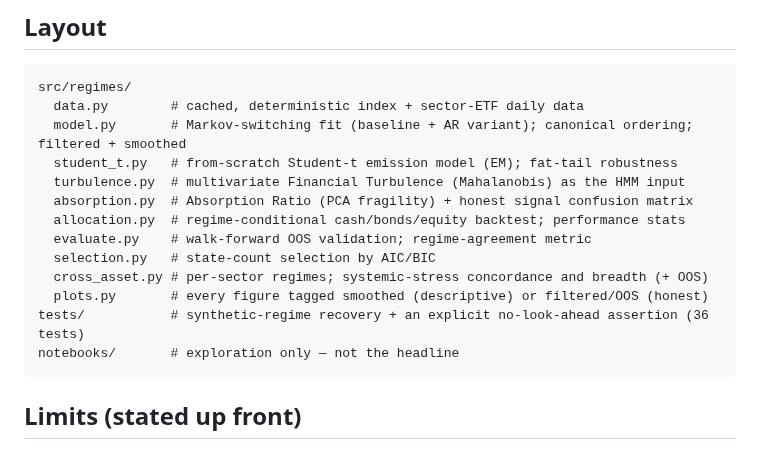
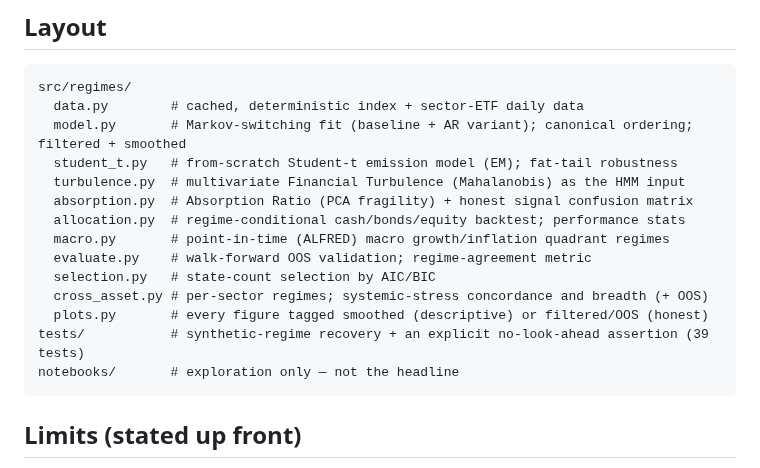
Before and after one commit to Thomas-quinn7/market-regime-detection, a Markdown page: README.md, the part around the change. Drawn GitHub-style.

````diff
--- a/README.md
+++ b/README.md
@@ -61,11 +61,12 @@ src/regimes/
   turbulence.py  # multivariate Financial Turbulence (Mahalanobis) as the HMM input
   absorption.py  # Absorption Ratio (PCA fragility) + honest signal confusion matrix
   allocation.py  # regime-conditional cash/bonds/equity backtest; performance stats
+  macro.py       # point-in-time (ALFRED) macro growth/inflation quadrant regimes
   evaluate.py    # walk-forward OOS validation; regime-agreement metric
   selection.py   # state-count selection by AIC/BIC
   cross_asset.py # per-sector regimes; systemic-stress concordance and breadth (+ OOS)
   plots.py       # every figure tagged smoothed (descriptive) or filtered/OOS (honest)
-tests/           # synthetic-regime recovery + an explicit no-look-ahead assertion (36 tests)
+tests/           # synthetic-regime recovery + an explicit no-look-ahead assertion (39 tests)
 notebooks/       # exploration only — not the headline
 ```
 
````
Also changed, not shown: docs/WRITEUP.md (+49 -0 lines), docs/figures/macro_quadrants.png (added), 4 other files.
